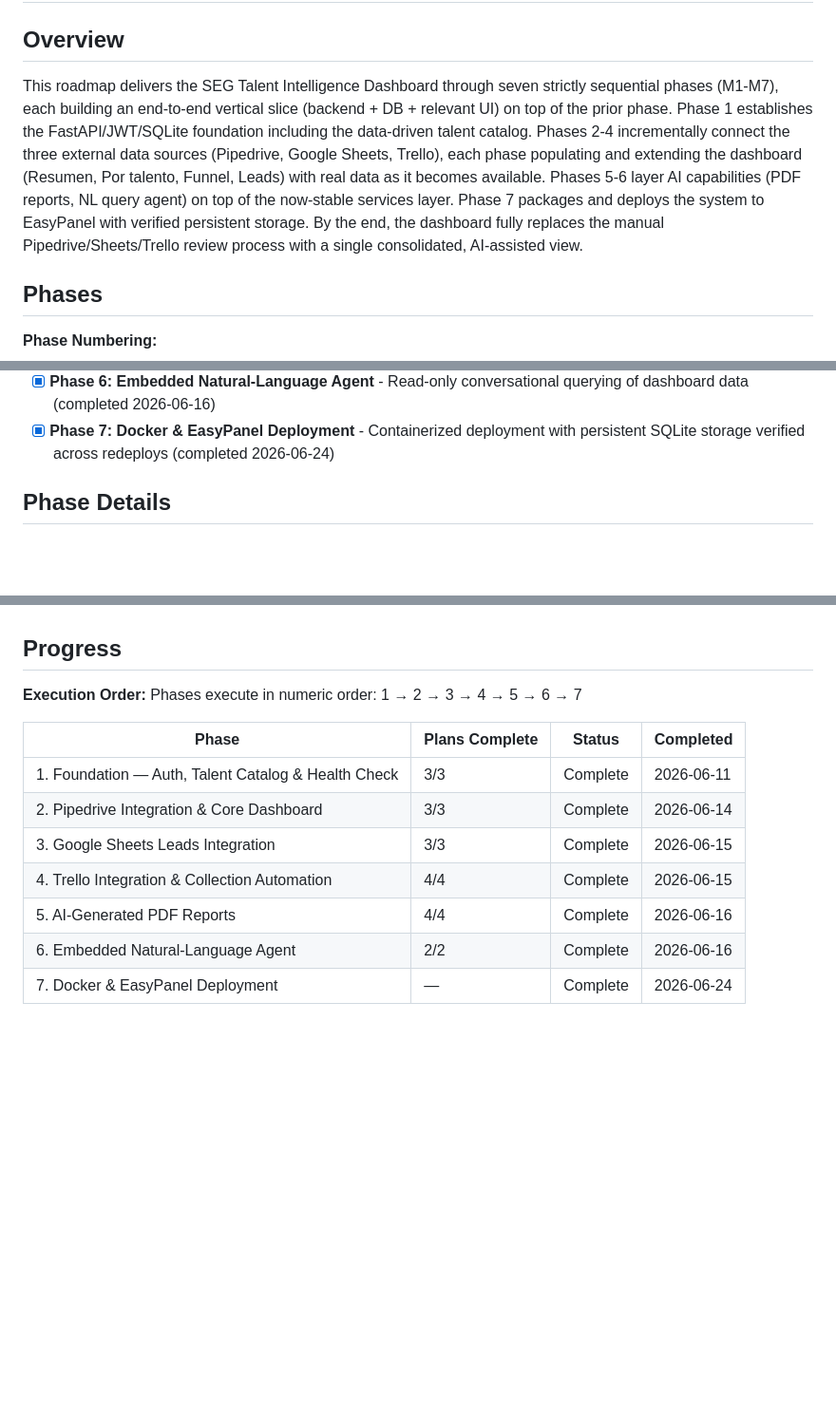
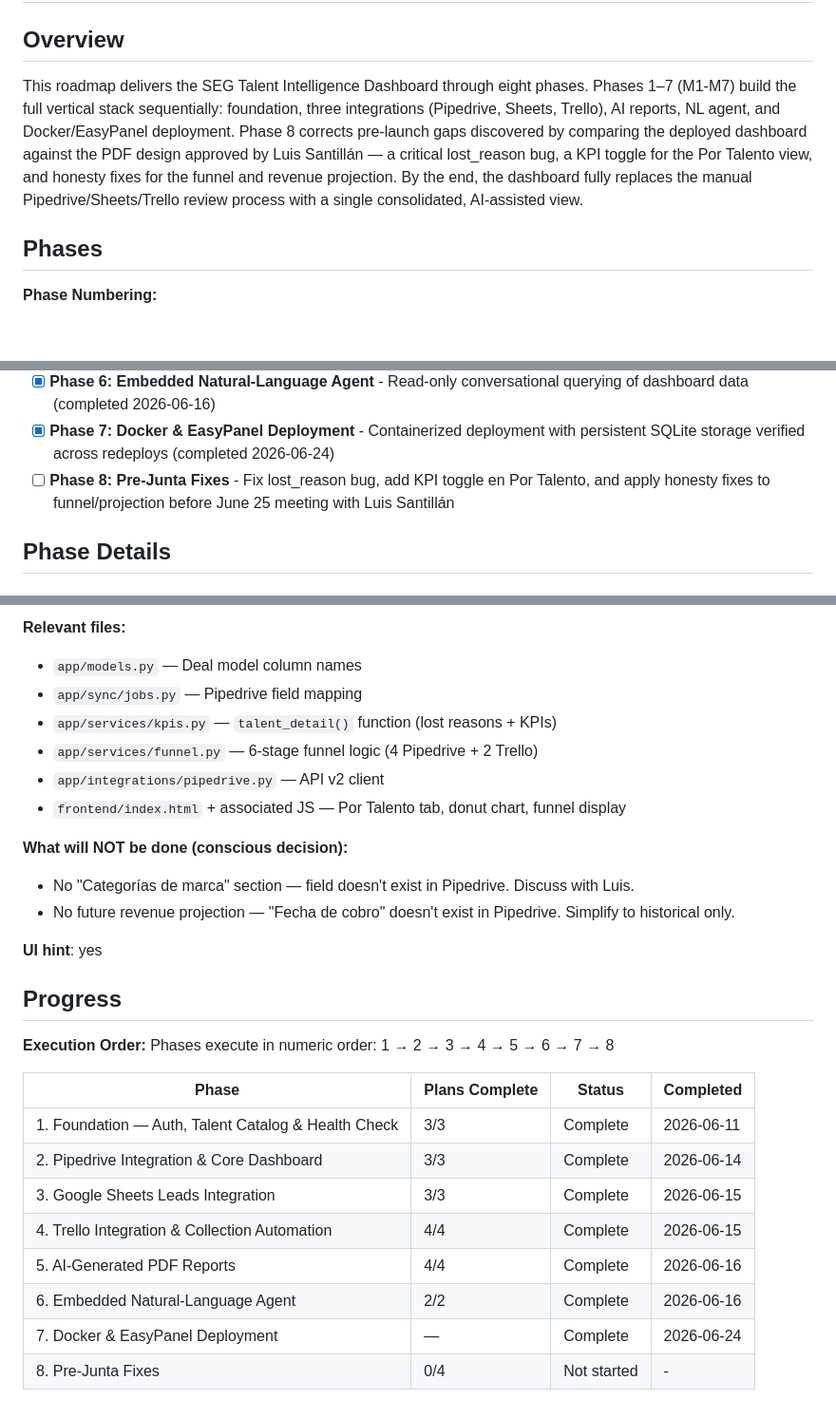
Before and after one commit to AlexisSchiavon/seg-dashboard, a Markdown page: .planning/ROADMAP.md, 3 parts joined by grey strips. Shown at 95% size. Rendered like a GitHub page; blank space fills up the shorter version.

```diff
--- a/.planning/ROADMAP.md
+++ b/.planning/ROADMAP.md
@@ -2,7 +2,7 @@
 
 ## Overview
 
-This roadmap delivers the SEG Talent Intelligence Dashboard through seven strictly sequential phases (M1-M7), each building an end-to-end vertical slice (backend + DB + relevant UI) on top of the prior phase. Phase 1 establishes the FastAPI/JWT/SQLite foundation including the data-driven talent catalog. Phases 2-4 incrementally connect the three external data sources (Pipedrive, Google Sheets, Trello), each phase populating and extending the dashboard (Resumen, Por talento, Funnel, Leads) with real data as it becomes available. Phases 5-6 layer AI capabilities (PDF reports, NL query agent) on top of the now-stable services layer. Phase 7 packages and deploys the system to EasyPanel with verified persistent storage. By the end, the dashboard fully replaces the manual Pipedrive/Sheets/Trello review process with a single consolidated, AI-assisted view.
+This roadmap delivers the SEG Talent Intelligence Dashboard through eight phases. Phases 1–7 (M1-M7) build the full vertical stack sequentially: foundation, three integrations (Pipedrive, Sheets, Trello), AI reports, NL agent, and Docker/EasyPanel deployment. Phase 8 corrects pre-launch gaps discovered by comparing the deployed dashboard against the PDF design approved by Luis Santillán — a critical lost_reason bug, a KPI toggle for the Por Talento view, and honesty fixes for the funnel and revenue projection. By the end, the dashboard fully replaces the manual Pipedrive/Sheets/Trello review process with a single consolidated, AI-assisted view.
 
 ## Phases
 
@@ -20,6 +20,7 @@ Decimal phases appear between their surrounding integers in numeric order.
 - [x] **Phase 5: AI-Generated PDF Reports** - Claude-narrated monthly reports with downloadable history in the Reportes tab (completed 2026-06-16)
 - [x] **Phase 6: Embedded Natural-Language Agent** - Read-only conversational querying of dashboard data (completed 2026-06-16)
 - [x] **Phase 7: Docker & EasyPanel Deployment** - Containerized deployment with persistent SQLite storage verified across redeploys (completed 2026-06-24)
+- [ ] **Phase 8: Pre-Junta Fixes** - Fix lost_reason bug, add KPI toggle en Por Talento, and apply honesty fixes to funnel/projection before June 25 meeting with Luis Santillán
 
 ## Phase Details
 
@@ -219,7 +266,21 @@ Plans:
+**Relevant files:**
+- `app/models.py` — Deal model column names
+- `app/sync/jobs.py` — Pipedrive field mapping
+- `app/services/kpis.py` — `talent_detail()` function (lost reasons + KPIs)
+- `app/services/funnel.py` — 6-stage funnel logic (4 Pipedrive + 2 Trello)
+- `app/integrations/pipedrive.py` — API v2 client
+- `frontend/index.html` + associated JS — Por Talento tab, donut chart, funnel display
+
+**What will NOT be done (conscious decision):**
+- No "Categorías de marca" section — field doesn't exist in Pipedrive. Discuss with Luis.
+- No future revenue projection — "Fecha de cobro" doesn't exist in Pipedrive. Simplify to historical only.
+
+**UI hint**: yes
+
 ## Progress
 
 **Execution Order:**
-Phases execute in numeric order: 1 → 2 → 3 → 4 → 5 → 6 → 7
+Phases execute in numeric order: 1 → 2 → 3 → 4 → 5 → 6 → 7 → 8
 
 | Phase | Plans Complete | Status | Completed |
 |-------|----------------|--------|-----------|
@@ -230,3 +291,4 @@ Phases execute in numeric order: 1 → 2 → 3 → 4 → 5 → 6 → 7
 | 5. AI-Generated PDF Reports | 4/4 | Complete    | 2026-06-16 |
 | 6. Embedded Natural-Language Agent | 2/2 | Complete | 2026-06-16 |
 | 7. Docker & EasyPanel Deployment | — | Complete | 2026-06-24 |
+| 8. Pre-Junta Fixes | 0/4 | Not started | - |
```
Also changed, not shown: other parts of .planning/ROADMAP.md (+46 -0 lines), .planning/STATE.md (+10 -10 lines).
